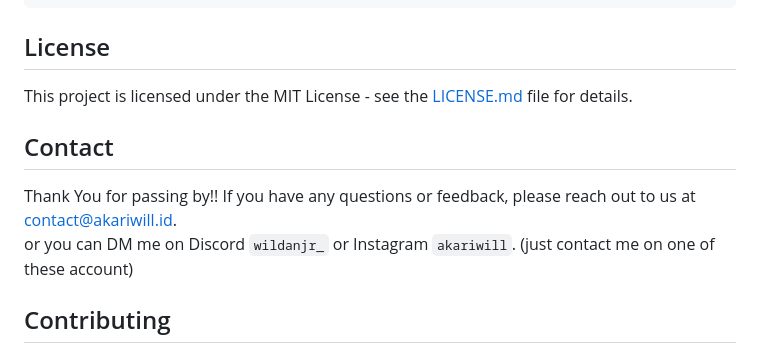
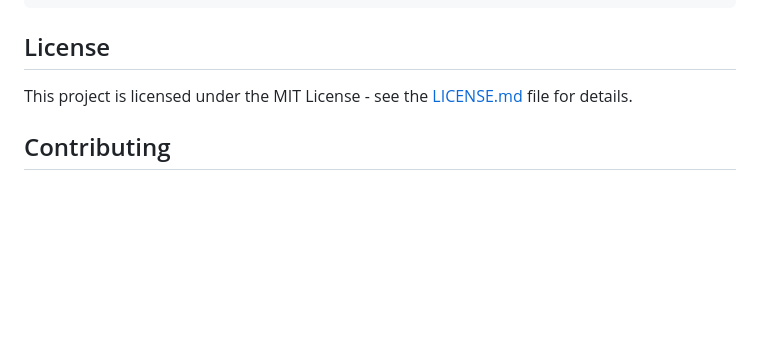
Before and after one commit to akariwill/pln, a Markdown page: README.md, the part around the change. Drawn GitHub-style; blank space fills up the shorter version.

```diff
--- a/README.md
+++ b/README.md
@@ -152,13 +152,6 @@ The Flask API will run on http://localhost:5000/predict and is used by the Larav
 
 This project is licensed under the MIT License - see the [LICENSE.md](LICENSE.md) file for details.
 
-## Contact
-
-Thank You for passing by!!
-If you have any questions or feedback, please reach out to us at [contact@akariwill.id](mailto:mwildjrs23@gmail.com?subject=[pln]%20-%20Your%20Subject).
-<br>
-or you can DM me on Discord `wildanjr_` or Instagram `akariwill`. (just contact me on one of these account)
-
 ## Contributing
 
 Feel free to contribute to this project by submitting pull requests or opening issues in the repository.
```
